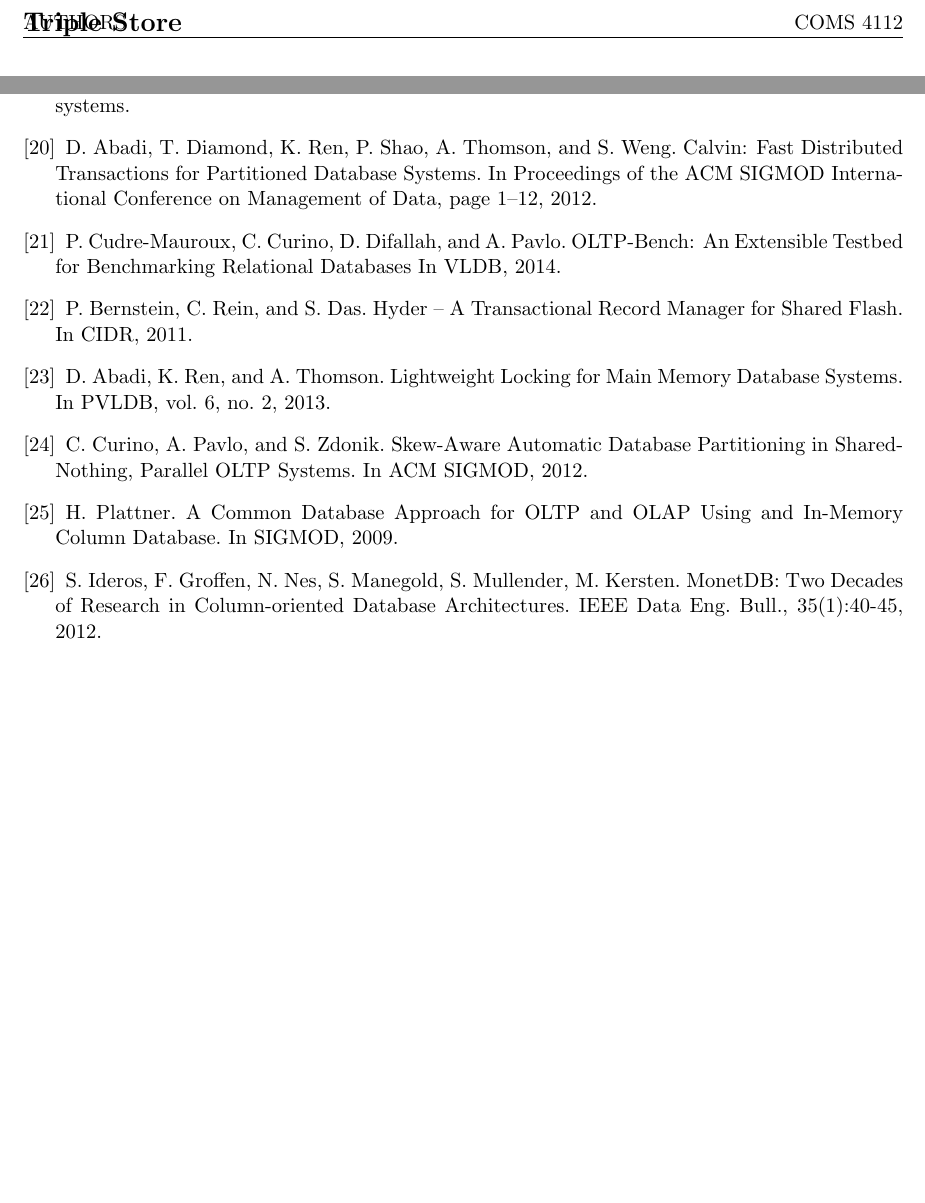
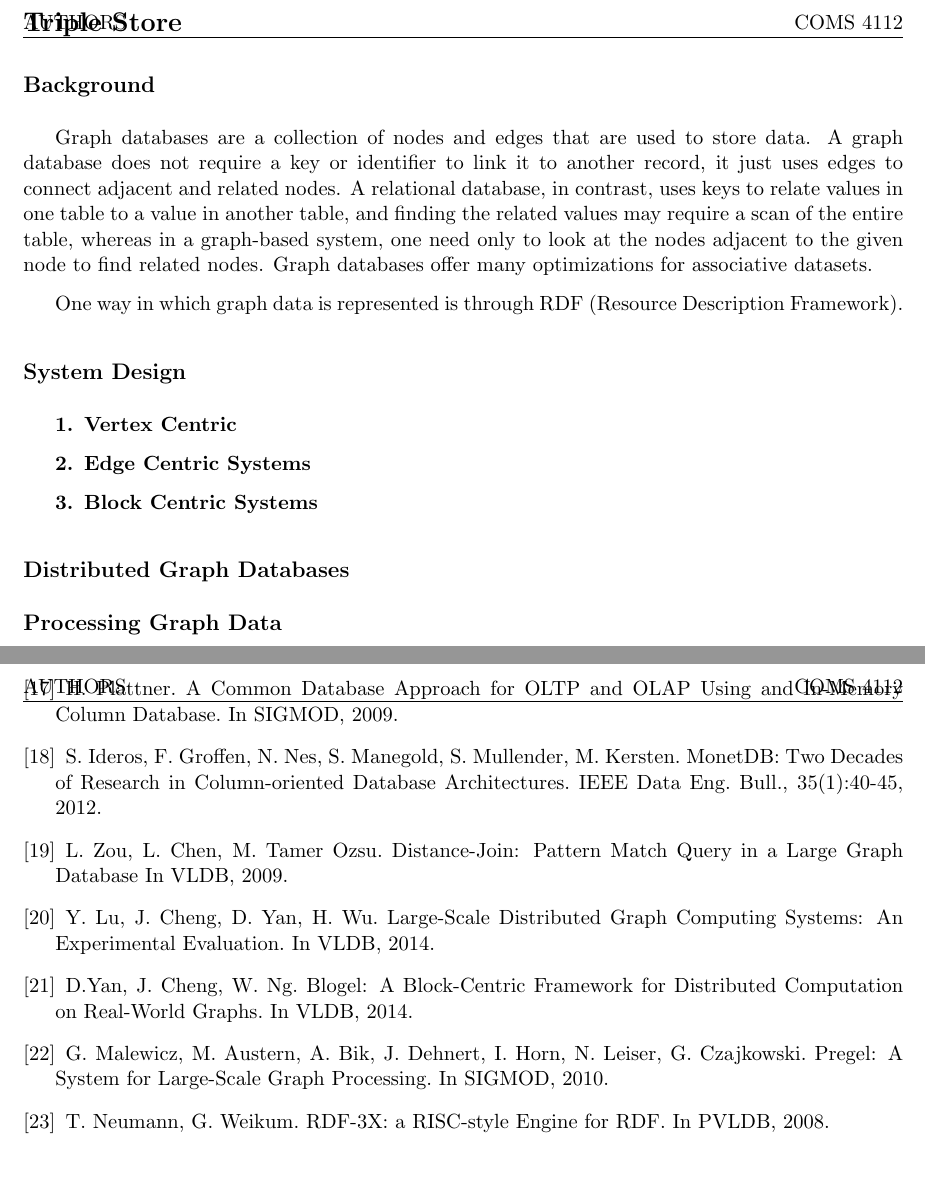
Before and after one commit to palixthepalalix/dbsystems_paper, a LaTeX document (paper.tex, which reads bib/main.tex, triplestore/background.tex, triplestore/distributed.tex): two parts of pages 9 and 12 of 12, joined at a grey line, cut so that both start at the same text. Compiled offline with pdfLaTeX.

Commit message:
started triple store

```diff
--- a/bib/main.tex
+++ b/bib/main.tex
@@ -122,30 +105,6 @@ Vertica.
 Vertica Crunchbase.
 Web Page: http://www.crunchbase.com/company/vertica-systems.
 
-\bibitem{calvin}
-D. Abadi, T. Diamond, K. Ren, P. Shao, A. Thomson, and S. Weng.
-Calvin: Fast Distributed Transactions for Partitioned Database Systems.
-In Proceedings of the ACM SIGMOD International Conference on Management of Data, page 1–12, 2012.
-
-\bibitem{oltpbench}
-P. Cudre-Mauroux, C. Curino, D. Difallah, and A. Pavlo.
-OLTP-Bench: An Extensible Testbed for Benchmarking Relational Databases
-In VLDB, 2014.
-
-\bibitem{hyder}
-P. Bernstein, C. Rein, and S. Das.
-Hyder – A Transactional Record Manager for Shared Flash.
-In CIDR, 2011.
-
-\bibitem{vll}
-D. Abadi, K. Ren, and A. Thomson.
-Lightweight Locking for Main Memory Database Systems.
-In PVLDB, vol. 6, no. 2, 2013.
-
-\bibitem{horticulture}
-C. Curino, A. Pavlo, and S. Zdonik.
-Skew-Aware Automatic Database Partitioning in Shared-Nothing, Parallel OLTP Systems.
-In ACM SIGMOD, 2012.
 
 \bibitem{CPU}
 H. Plattner.
@@ -158,6 +117,31 @@ MonetDB: Two Decades of Research in Column-oriented Database Architectures.
 IEEE Data Eng. Bull., 35(1):40-45, 2012.
 
 
+\bibitem{pattern_match}
+L. Zou, L. Chen, M. Tamer Ozsu.
+Distance-Join: Pattern Match Query in a Large Graph Database
+In VLDB, 2009.
+
+\bibitem{graphsys}
+Y. Lu, J. Cheng, D. Yan, H. Wu.
+Large-Scale Distributed Graph Computing Systems: An Experimental Evaluation.
+In VLDB, 2014.
+
+\bibitem{block}
+D.Yan, J. Cheng, W. Ng.
+Blogel: A Block-Centric Framework for Distributed Computation on Real-World Graphs.
+In VLDB, 2014.
+
+\bibitem{pregel}
+G. Malewicz, M. Austern, A. Bik, J. Dehnert, I. Horn, N. Leiser, G. Czajkowski.
+Pregel: A System for Large-Scale Graph Processing.
+In SIGMOD, 2010.
+
+\bibitem{rdf}
+T. Neumann, G. Weikum.
+RDF-3X: a RISC-style Engine for RDF.
+In PVLDB, 2008.
+
 
 
 
--- a/triplestore/background.tex
+++ b/triplestore/background.tex
@@ -0,0 +1,19 @@
+\subsection*{Background}
+
+
+Graph databases are a collection of nodes and edges that are used to store data. A graph database does not require a key or identifier to link it to another record, it just uses edges to connect adjacent and related nodes. A relational database, in contrast, uses keys to relate values in one table to a value in another table, and finding the related values may require a scan of the entire table, whereas in a graph-based system, one need only to look at the nodes adjacent to the given node to find related nodes. Graph databases offer many optimizations for associative datasets.
+
+
+
+
+
+One way in which graph data is represented is through RDF (Resource Description Framework).
+
+
+%3 phase structure
+%loading
+%iterative computing
+%dumping
+%heavily assosiated databases
+%SPARQL and RDF
+%property based
--- /dev/null
+++ b/triplestore/distributed.tex
@@ -0,0 +1 @@
+\subsection*{Distributed Graph Databases}
--- /dev/null
+++ b/triplestore/processing.tex
@@ -0,0 +1 @@
+\subsection*{Processing Graph Data}
--- /dev/null
+++ b/triplestore/systems.tex
@@ -0,0 +1,16 @@
+
+
+\subsection*{System Design}
+\textbf{1. Vertex Centric}
+
+
+
+
+\par
+\textbf{2. Edge Centric Systems}
+
+
+
+
+\par
+\textbf{3. Block Centric Systems}
```
Also changed, not shown: column_store/vs_row-store.tex (+4 -0 lines), triplestore/main.tex (+5 -0 lines), bib/main.tex (21 more changed lines).
